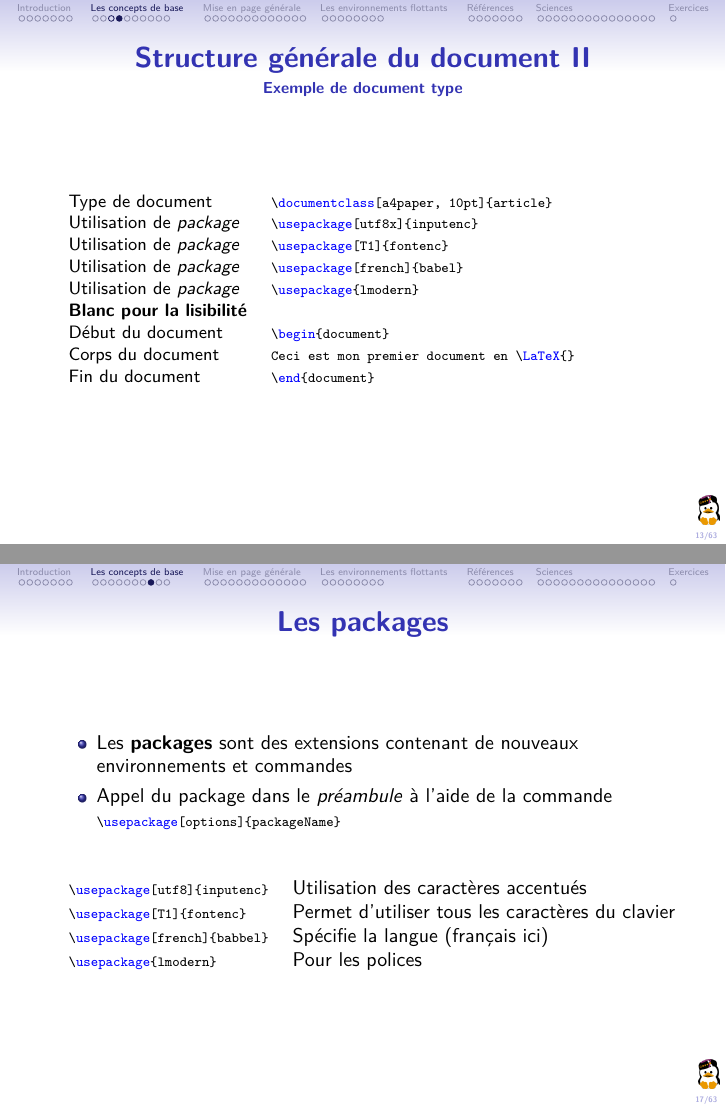
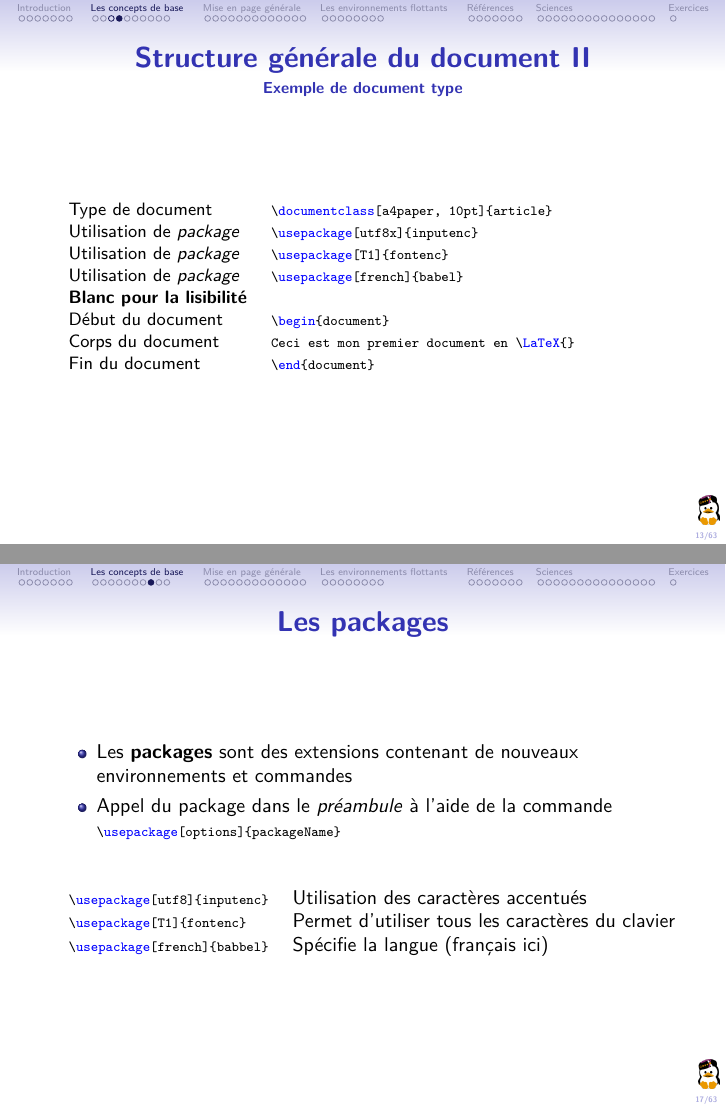
Before and after one commit to nicojmn/atelier-latex-mirror, LaTeX slides (main.tex): pages 14 and 18 of 66, joined at a grey line. Compiled offline with pdfLaTeX; a LaTeX package or settings file that is missing is left out.

Commit message:
Corrigé typo et retiré lmodern pcq c'est useless

```diff
--- a/main.tex
+++ b/main.tex
@@ -243,8 +243,6 @@ Introduction à l'écriture de document \textrm{\LaTeX}}
   \lstinline|\usepackage[T1]{fontenc}|\\
   Utilisation de \textit{package} &
   \lstinline|\usepackage[french]{babel}|\\
-  Utilisation de \textit{package} &
-  \lstinline|\usepackage{lmodern}|\\
   \textbf{Blanc pour la lisibilité} &\\
   Début du document &
   \lstinline|\begin{document}|\\
@@ -329,8 +327,7 @@ Introduction à l'écriture de document \textrm{\LaTeX}}
 \begin{tabular}{ll}
 \lstinline|\usepackage[utf8]{inputenc}| & Utilisation des caractères accentués \\
 \lstinline|\usepackage[T1]{fontenc}| & Permet d'utiliser tous les caractères du clavier \\
-\lstinline|\usepackage[french]{babbel}| & Spécifie la langue (français ici) \\
-\lstinline|\usepackage{lmodern}| & Pour les polices
+\lstinline|\usepackage[french]{babbel}| & Spécifie la langue (français ici)
 \end{tabular}
 
 \end{frame}
```
Also changed, not shown: main.pdf, main.tex (2 more changed lines).
